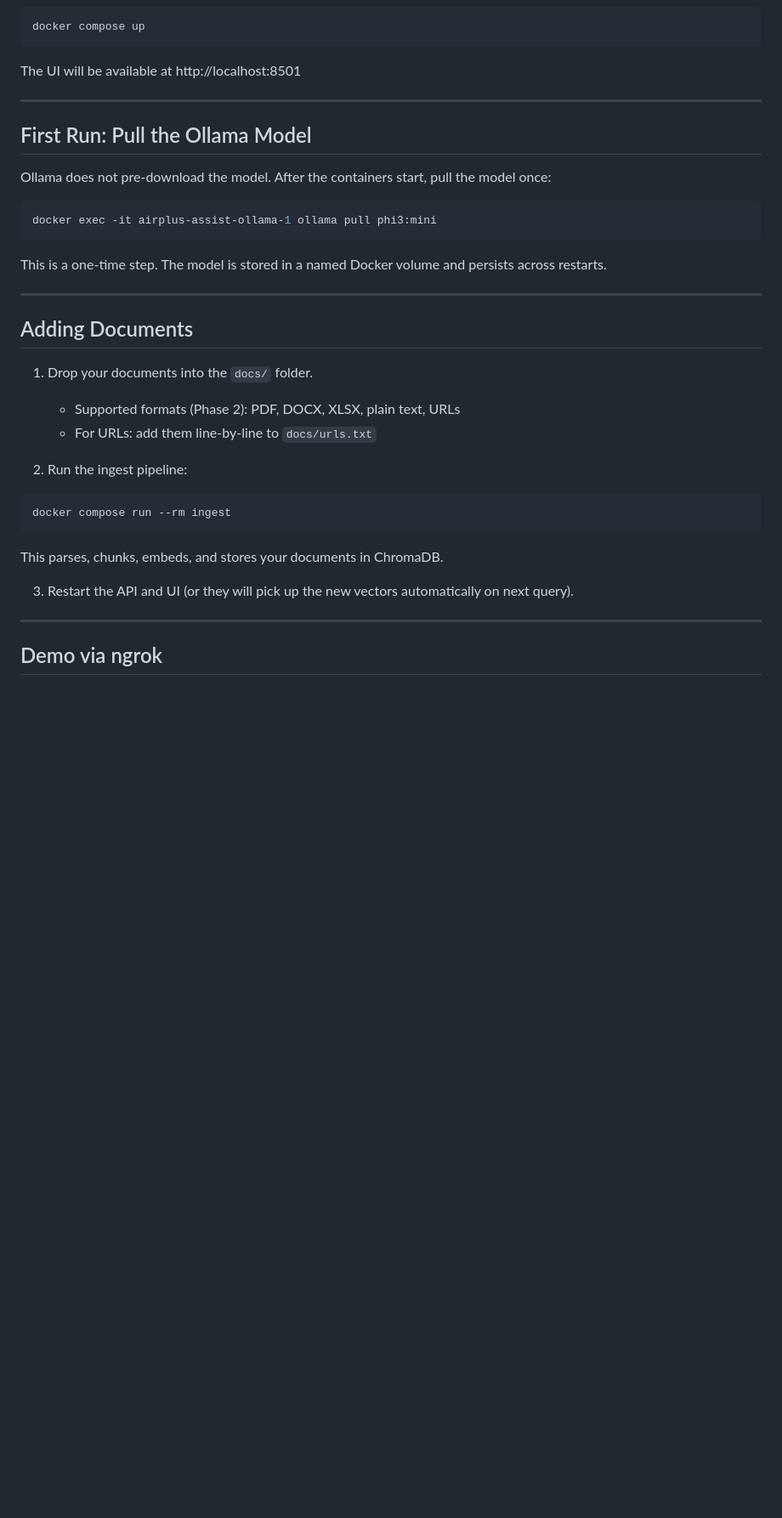
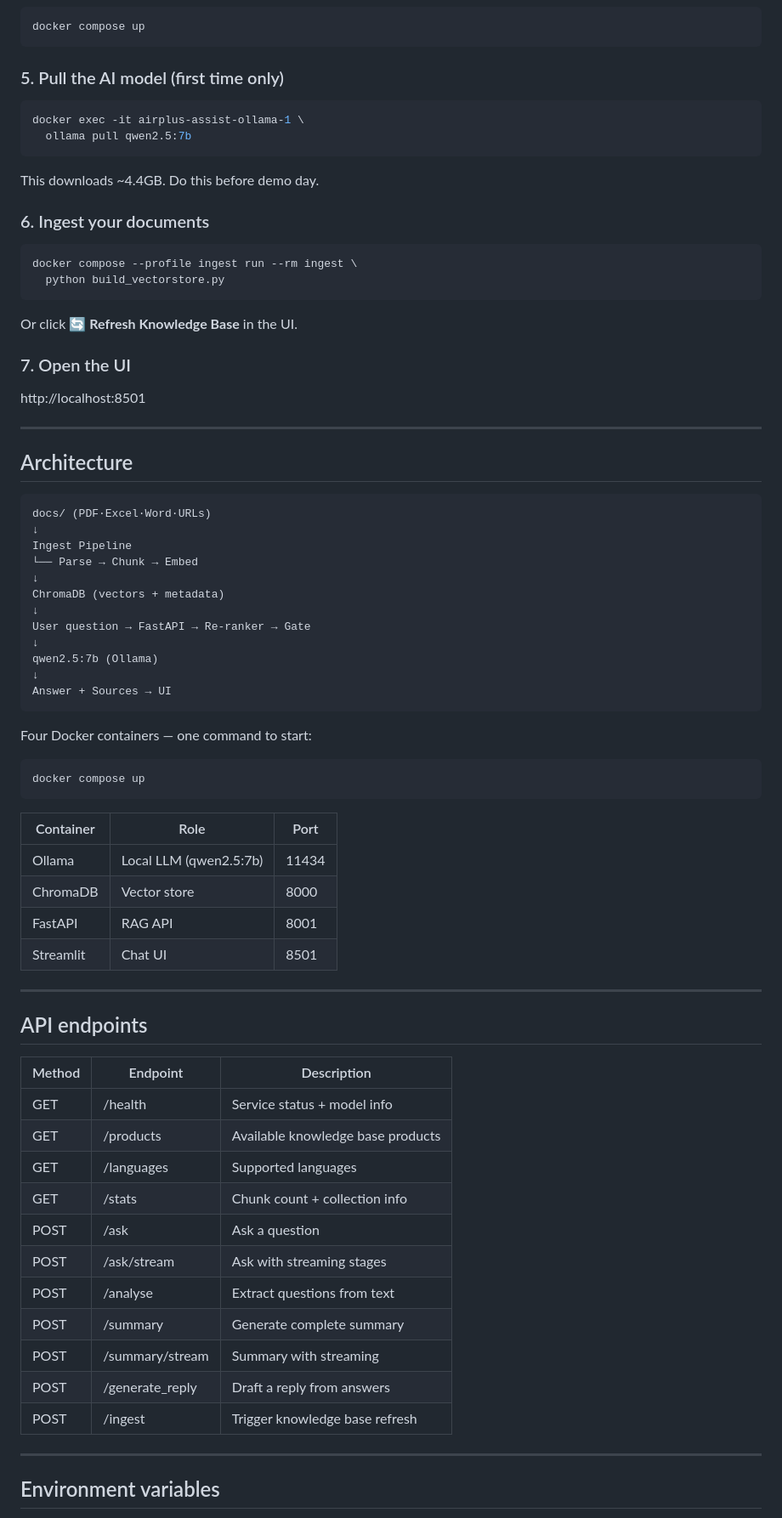
Before and after one commit to pratepat/airplus-assist, a Markdown page: README.md, the part around one of its changes. Shown at 85% size. Drawn GitHub-style; blank space fills up the shorter version.

````diff
--- a/README.md
+++ b/README.md
@@ -14,39 +80,73 @@ AirPlus Assist is a RAG-based (Retrieval-Augmented Generation) assistant that an
 docker compose up
 ```
 
-The UI will be available at http://localhost:8501
+### 5. Pull the AI model (first time only)
+```bash
+docker exec -it airplus-assist-ollama-1 \
+  ollama pull qwen2.5:7b
+```
+This downloads ~4.4GB. Do this before demo day.
+
+### 6. Ingest your documents
+```bash
+docker compose --profile ingest run --rm ingest \
+  python build_vectorstore.py
+```
+Or click **🔄 Refresh Knowledge Base** in the UI.
+
+### 7. Open the UI
+http://localhost:8501
 
 ---
 
-## First Run: Pull the Ollama Model
+## Architecture
 
-Ollama does not pre-download the model. After the containers start, pull the model once:
-
-```bash
-docker exec -it airplus-assist-ollama-1 ollama pull phi3:mini
+```
+docs/ (PDF·Excel·Word·URLs)
+↓
+Ingest Pipeline
+└── Parse → Chunk → Embed
+↓
+ChromaDB (vectors + metadata)
+↓
+User question → FastAPI → Re-ranker → Gate
+↓
+qwen2.5:7b (Ollama)
+↓
+Answer + Sources → UI
 ```
 
-This is a one-time step. The model is stored in a named Docker volume and persists across restarts.
+Four Docker containers — one command to start:
+```bash
+docker compose up
+```
+
+| Container | Role | Port |
+|-----------|------|------|
+| Ollama | Local LLM (qwen2.5:7b) | 11434 |
+| ChromaDB | Vector store | 8000 |
+| FastAPI | RAG API | 8001 |
+| Streamlit | Chat UI | 8501 |
 
 ---
 
-## Adding Documents
+## API endpoints
 
-1. Drop your documents into the `docs/` folder.
-   - Supported formats (Phase 2): PDF, DOCX, XLSX, plain text, URLs
-   - For URLs: add them line-by-line to `docs/urls.txt`
-
-2. Run the ingest pipeline:
-
-```bash
-docker compose run --rm ingest
-```
-
-   This parses, chunks, embeds, and stores your documents in ChromaDB.
-
-3. Restart the API and UI (or they will pick up the new vectors automatically on next query).
+| Method | Endpoint | Description |
+|--------|----------|-------------|
+| GET | /health | Service status + model info |
+| GET | /products | Available knowledge base products |
+| GET | /languages | Supported languages |
+| GET | /stats | Chunk count + collection info |
+| POST | /ask | Ask a question |
+| POST | /ask/stream | Ask with streaming stages |
+| POST | /analyse | Extract questions from text |
+| POST | /summary | Generate complete summary |
+| POST | /summary/stream | Summary with streaming |
+| POST | /generate_reply | Draft a reply from answers |
+| POST | /ingest | Trigger knowledge base refresh |
 
 ---
 
-## Demo via ngrok
+## Environment variables
 
````
Also changed, not shown: other parts of README.md (+156 -40 lines).
